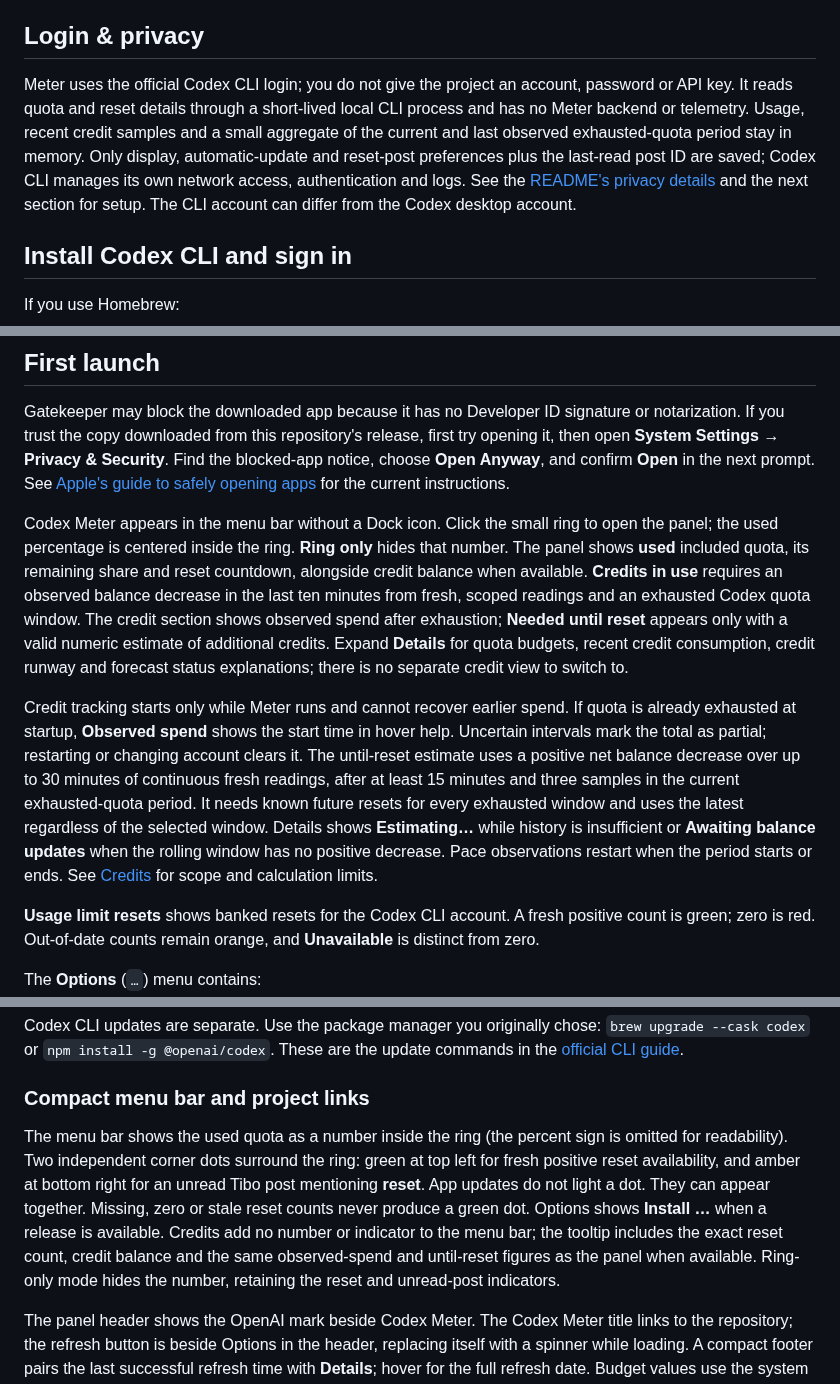
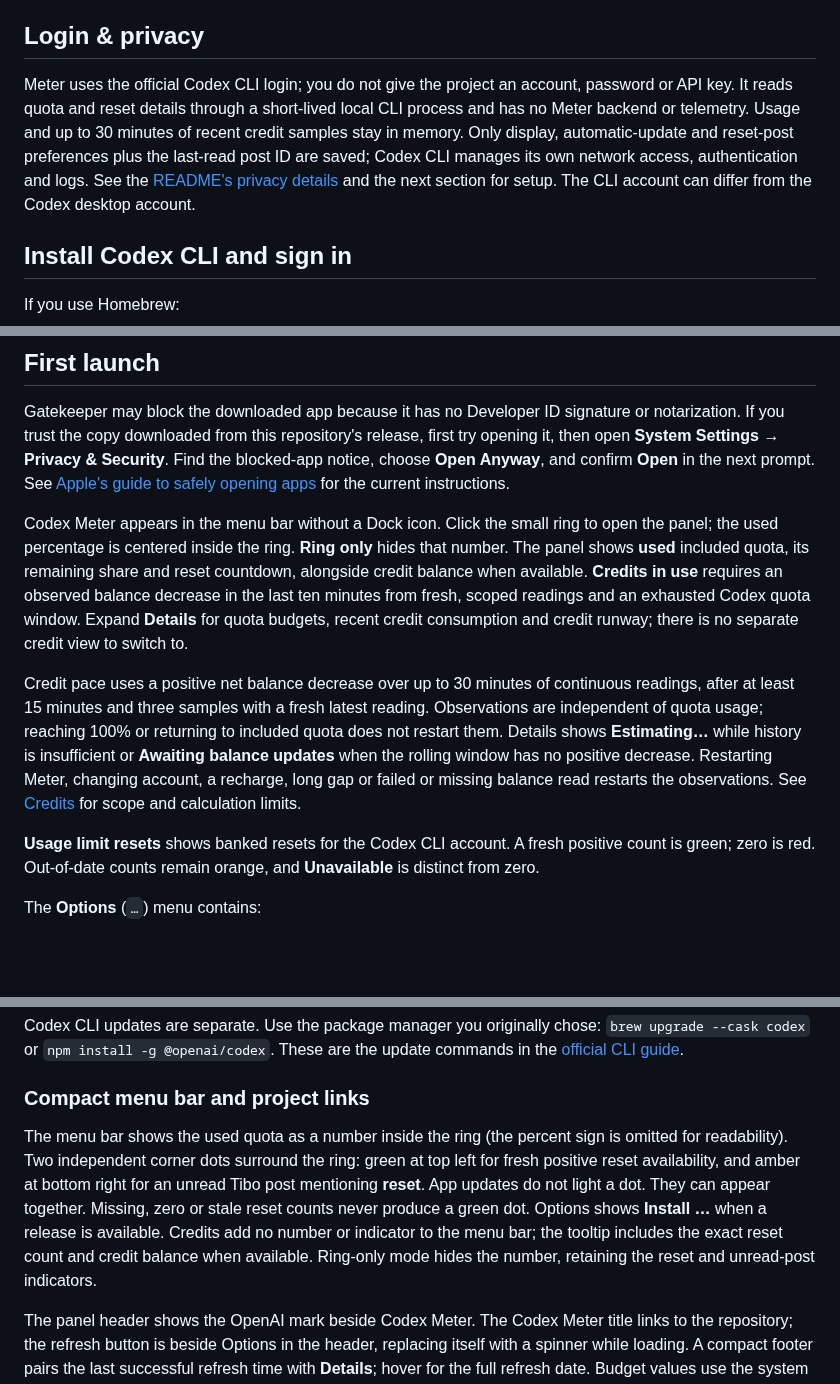
Before and after one commit to emmepra/codex-meter, a Markdown page: docs/INSTALL.md, 3 parts joined by grey strips. Rendered like a GitHub page; blank space fills up the shorter version.

```diff
--- a/docs/INSTALL.md
+++ b/docs/INSTALL.md
@@ -11,7 +11,7 @@ The downloaded app does not require Xcode, a Swift compiler or a source checkout
 
 ## Login & privacy
 
-Meter uses the official Codex CLI login; you do not give the project an account, password or API key. It reads quota and reset details through a short-lived local CLI process and has no Meter backend or telemetry. Usage, recent credit samples and a small aggregate of the current and last observed exhausted-quota period stay in memory. Only display, automatic-update and reset-post preferences plus the last-read post ID are saved; Codex CLI manages its own network access, authentication and logs. See the [README's privacy details](../README.md#login--privacy) and the next section for setup. The CLI account can differ from the Codex desktop account.
+Meter uses the official Codex CLI login; you do not give the project an account, password or API key. It reads quota and reset details through a short-lived local CLI process and has no Meter backend or telemetry. Usage and up to 30 minutes of recent credit samples stay in memory. Only display, automatic-update and reset-post preferences plus the last-read post ID are saved; Codex CLI manages its own network access, authentication and logs. See the [README's privacy details](../README.md#login--privacy) and the next section for setup. The CLI account can differ from the Codex desktop account.
 
 ## Install Codex CLI and sign in
 
@@ -91,9 +91,9 @@ The app uses ad hoc signing for local use and is not notarized. Build output is
 
 Gatekeeper may block the downloaded app because it has no Developer ID signature or notarization. If you trust the copy downloaded from this repository's release, first try opening it, then open **System Settings → Privacy & Security**. Find the blocked-app notice, choose **Open Anyway**, and confirm **Open** in the next prompt. See [Apple's guide to safely opening apps](https://support.apple.com/en-us/102445) for the current instructions.
 
-Codex Meter appears in the menu bar without a Dock icon. Click the small ring to open the panel; the used percentage is centered inside the ring. **Ring only** hides that number. The panel shows **used** included quota, its remaining share and reset countdown, alongside credit balance when available. **Credits in use** requires an observed balance decrease in the last ten minutes from fresh, scoped readings and an exhausted Codex quota window. The credit section shows observed spend after exhaustion; **Needed until reset** appears only with a valid numeric estimate of additional credits. Expand **Details** for quota budgets, recent credit consumption, credit runway and forecast status explanations; there is no separate credit view to switch to.
+Codex Meter appears in the menu bar without a Dock icon. Click the small ring to open the panel; the used percentage is centered inside the ring. **Ring only** hides that number. The panel shows **used** included quota, its remaining share and reset countdown, alongside credit balance when available. **Credits in use** requires an observed balance decrease in the last ten minutes from fresh, scoped readings and an exhausted Codex quota window. Expand **Details** for quota budgets, recent credit consumption and credit runway; there is no separate credit view to switch to.
 
-Credit tracking starts only while Meter runs and cannot recover earlier spend. If quota is already exhausted at startup, **Observed spend** shows the start time in hover help. Uncertain intervals mark the total as partial; restarting or changing account clears it. The until-reset estimate uses a positive net balance decrease over up to 30 minutes of continuous fresh readings, after at least 15 minutes and three samples in the current exhausted-quota period. It needs known future resets for every exhausted window and uses the latest regardless of the selected window. Details shows **Estimating…** while history is insufficient or **Awaiting balance updates** when the rolling window has no positive decrease. Pace observations restart when the period starts or ends. See [Credits](../README.md#credits) for scope and calculation limits.
+Credit pace uses a positive net balance decrease over up to 30 minutes of continuous readings, after at least 15 minutes and three samples with a fresh latest reading. Observations are independent of quota usage; reaching 100% or returning to included quota does not restart them. Details shows **Estimating…** while history is insufficient or **Awaiting balance updates** when the rolling window has no positive decrease. Restarting Meter, changing account, a recharge, long gap or failed or missing balance read restarts the observations. See [Credits](../README.md#credits) for scope and calculation limits.
 
 **Usage limit resets** shows banked resets for the Codex CLI account. A fresh positive count is green; zero is red. Out-of-date counts remain orange, and **Unavailable** is distinct from zero.
 
@@ -167,7 +167,7 @@ Codex CLI updates are separate. Use the package manager you originally chose: `b
 
 ### Compact menu bar and project links
 
-The menu bar shows the used quota as a number inside the ring (the percent sign is omitted for readability). Two independent corner dots surround the ring: green at top left for fresh positive reset availability, and amber at bottom right for an unread Tibo post mentioning **reset**. App updates do not light a dot. They can appear together. Missing, zero or stale reset counts never produce a green dot. Options shows **Install <version>…** when a release is available. Credits add no number or indicator to the menu bar; the tooltip includes the exact reset count, credit balance and the same observed-spend and until-reset figures as the panel when available. Ring-only mode hides the number, retaining the reset and unread-post indicators.
+The menu bar shows the used quota as a number inside the ring (the percent sign is omitted for readability). Two independent corner dots surround the ring: green at top left for fresh positive reset availability, and amber at bottom right for an unread Tibo post mentioning **reset**. App updates do not light a dot. They can appear together. Missing, zero or stale reset counts never produce a green dot. Options shows **Install <version>…** when a release is available. Credits add no number or indicator to the menu bar; the tooltip includes the exact reset count and credit balance when available. Ring-only mode hides the number, retaining the reset and unread-post indicators.
 
 The panel header shows the OpenAI mark beside Codex Meter. The Codex Meter title links to the repository; the refresh button is beside Options in the header, replacing itself with a spinner while loading. A compact footer pairs the last successful refresh time with **Details**; hover for the full refresh date. Budget values use the system primary text color for light and dark appearance. The app bundle includes a dedicated meter icon, also used in update dialogs.
 
```
Also changed, not shown: README.md (+6 -9 lines), docs/SECURITY.md (+2 -2 lines), assets/codex-meter-demo.png, 4 other files.
